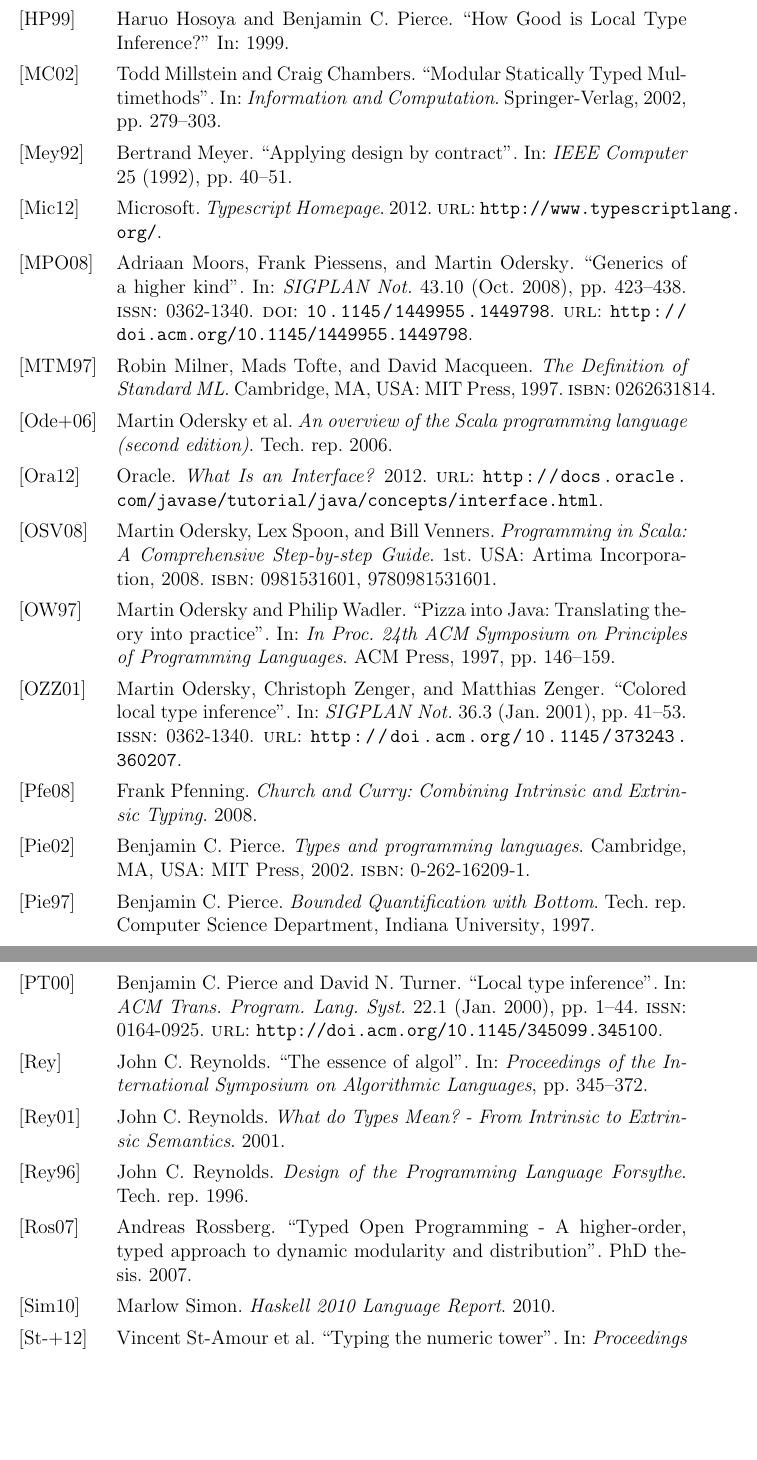
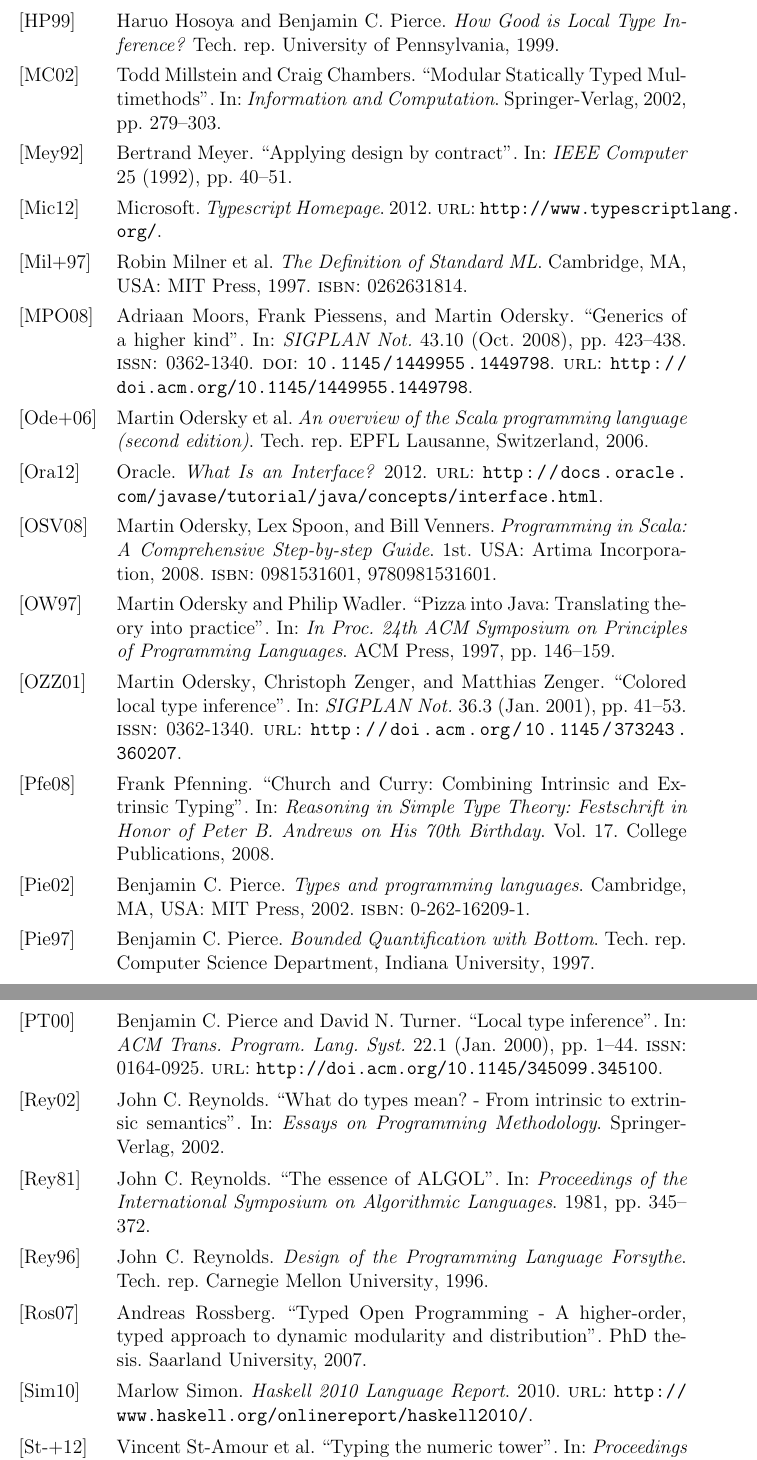
Before and after one commit to frenchy64/papers, a LaTeX thesis (dissertation/paper.tex, which reads dissertation/bibliography.bib): two parts of pages 66 and 67 of 69, joined at a grey line, cut so that both start at the same text, the shorter picture padded with empty space. Compiled offline with LaTeX, dvips and Ghostscript; an older LaTeX class or package is replaced by its successor.

Commit message:
Fix incomplete references

```diff
--- a/dissertation/bibliography.bib
+++ b/dissertation/bibliography.bib
@@ -50,6 +50,7 @@
 @TECHREPORT{OCD+,
   author = {Martin Odersky and Vincent Cremet and Iulian Dragos and Gilles Dubochet and Burak Emir and Sean McDirmid and Stéphane Micheloud and Nikolay Mihaylov and Michel Schinz and Erik Stenman and Lex Spoon and Matthias Zenger and et al.},
   title = {An overview of the Scala programming language (second edition)},
-  year = {2006}
+  year = {2006},
+  institution =  {EPFL Lausanne, Switzerland}
 }
 
@@ -313,7 +316,7 @@
 @TECHREPORT{Rey96,
   author = {John C. Reynolds},
   title = {Design of the Programming Language Forsythe},
-  institution = {},
+  institution = {Carnegie Mellon University},
   year = {1996}
 }
 
@@ -349,10 +352,11 @@
   address = {London, UK, UK},
 }
 
-@MISC{Mar10,
+@ONLINE{Mar10,
   author = {Marlow Simon},
   title = {Haskell 2010 Language Report},
-  year = {2010}
+  year = {2010},
+  url = {http://www.haskell.org/onlinereport/haskell2010/}
 }
 
 @ONLINE{Hic12,
@@ -373,9 +377,11 @@
 }
 
 
-@MISC{Rey01,
+@incollection{Rey02,
   author = {John C. Reynolds},
-  title = {What do Types Mean? - From Intrinsic to Extrinsic Semantics},
-  year = {2001}
+  title = {What do types mean? - From intrinsic to extrinsic semantics},
+  booktitle = {Essays on Programming Methodology},
+  publisher = {Springer-Verlag},
+  year = {2002}
 }
 
@@ -383,5 +389,8 @@
   author = {Frank Pfenning},
   title = {Church and Curry: Combining Intrinsic and Extrinsic Typing},
+  booktitle = {Reasoning in Simple Type Theory: Festschrift in Honor of Peter B. Andrews on His 70th Birthday},
+  volume = {17},
+  publisher = {College Publications},
   year = {2008}
 }
 
@@ -589,7 +601,8 @@
 @phdthesis{Ros07,
   title = {Typed Open Programming - A higher-order, typed approach to dynamic modularity and distribution},
   year = {2007},
-  author = {Rossberg, Andreas}
+  author = {Rossberg, Andreas},
+  institution = {Saarland University}
 }
 
 
```
Also changed, not shown: dissertation/intro.tex (+1 -1 lines), dissertation/paper.tex (+1 -1 lines), dissertation/bibliography.bib (19 more changed lines).
